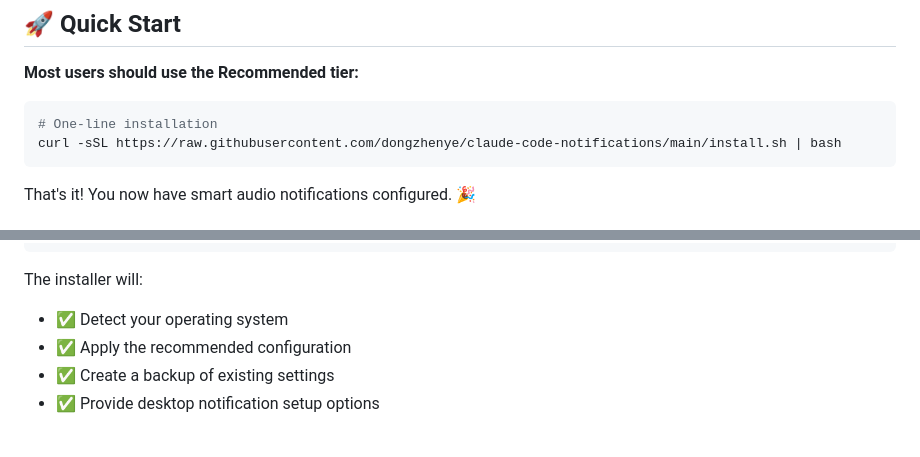
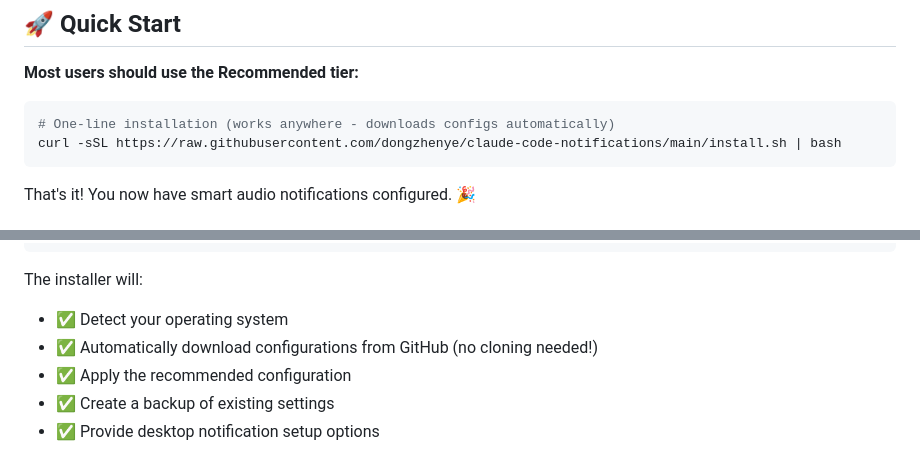
Before and after one commit to dongzhenye/claude-code-notifications, a Markdown page: README.md, 2 parts joined by grey strips. Drawn GitHub-style; folded sections open.

Commit message:
docs: update README to highlight remote installation support
- Clarify that one-liner works anywhere without cloning
- Add note about automatic configuration download
- Ensure documentation matches actual functionality

````diff
--- a/README.md
+++ b/README.md
@@ -40,7 +40,7 @@ Ever found yourself:
 **Most users should use the Recommended tier:**
 
 ```bash
-# One-line installation
+# One-line installation (works anywhere - downloads configs automatically)
 curl -sSL https://raw.githubusercontent.com/dongzhenye/claude-code-notifications/main/install.sh | bash
 ```
 
@@ -74,6 +74,7 @@ cd claude-code-notifications
 
 The installer will:
 - ✅ Detect your operating system
+- ✅ Automatically download configurations from GitHub (no cloning needed!)
 - ✅ Apply the recommended configuration
 - ✅ Create a backup of existing settings
 - ✅ Provide desktop notification setup options
````
